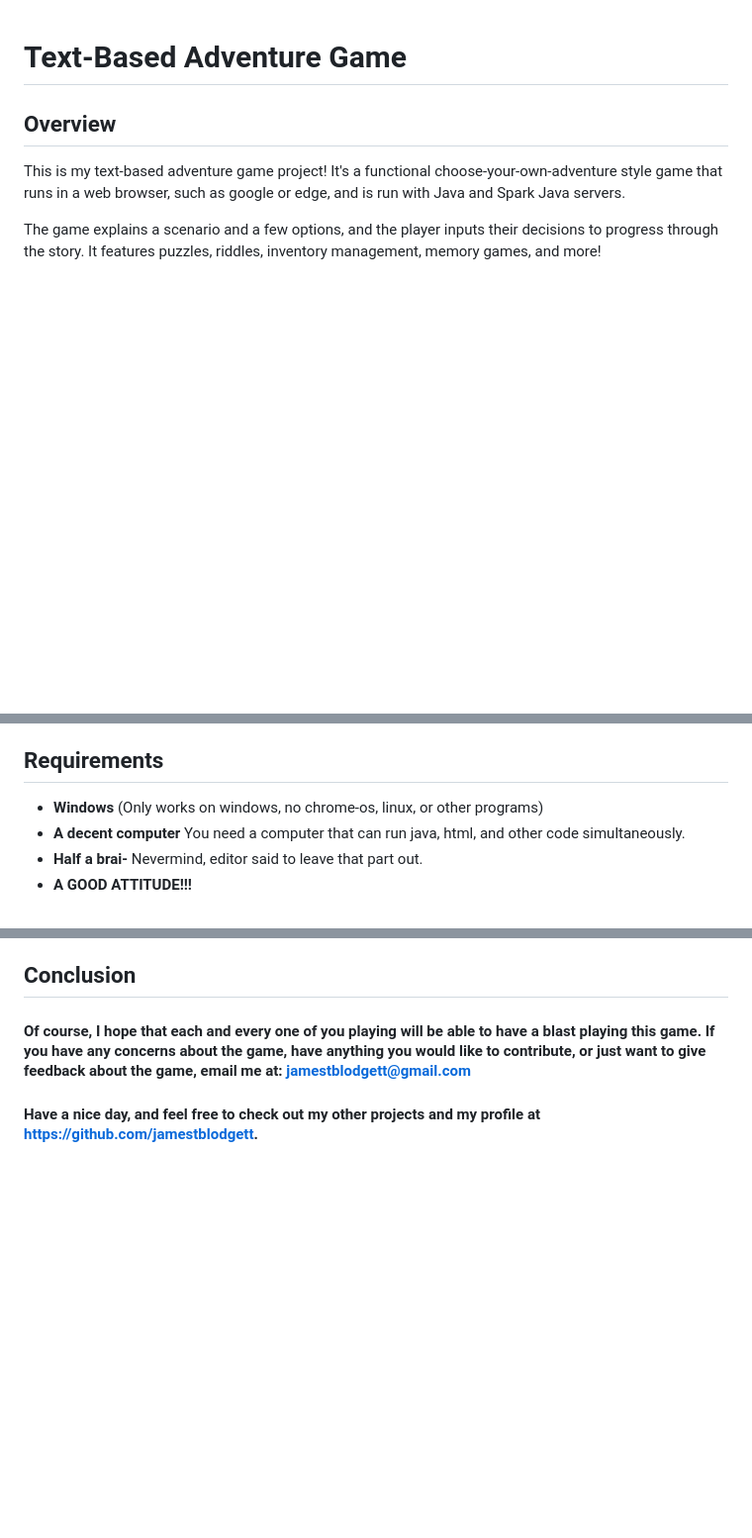
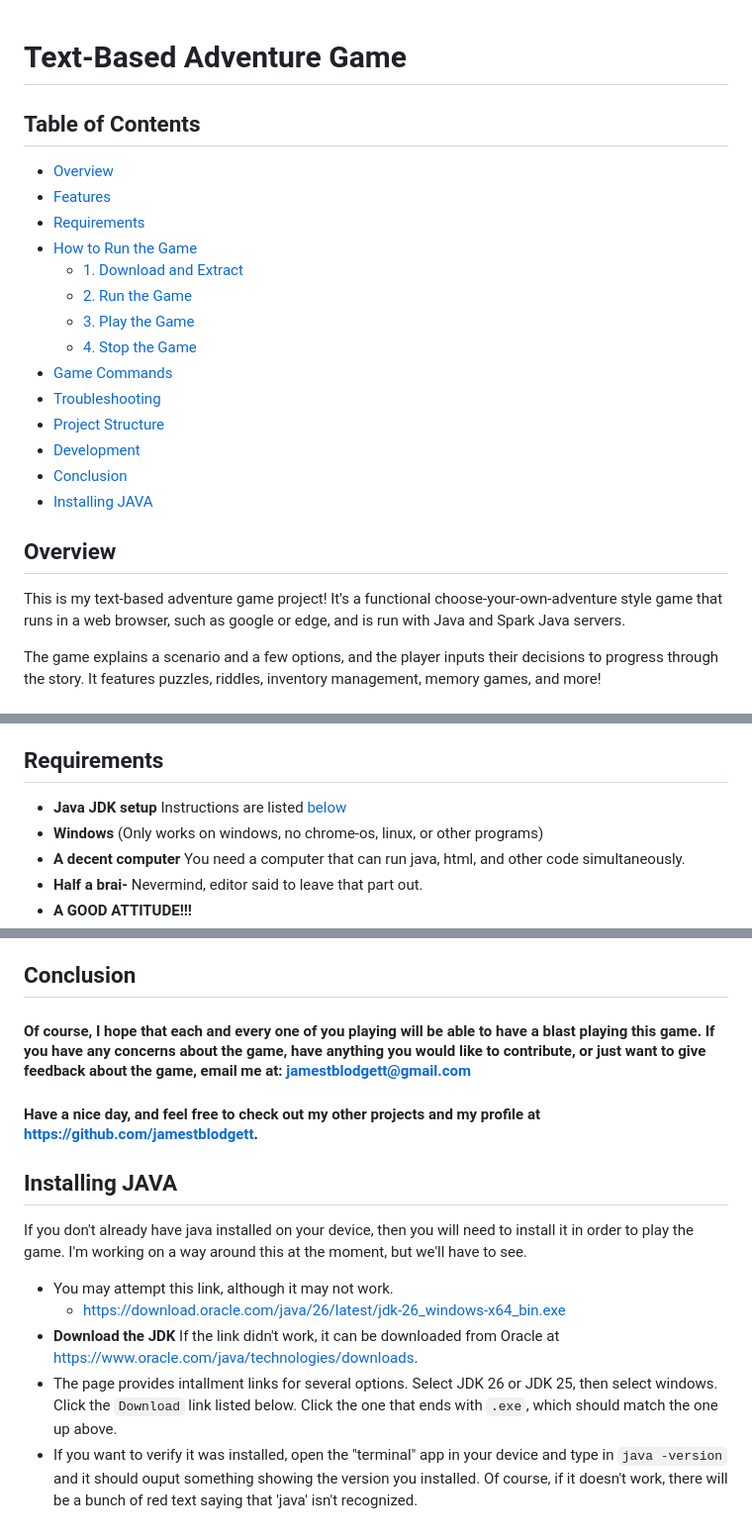
Before and after one commit to jamestblodgett/text-based-adventure, a Markdown page: README.md, 3 parts joined by grey strips. Shown at 99% size. Rendered like a GitHub page; blank space fills up the shorter version.

```diff
--- a/README.md
+++ b/README.md
@@ -1,4 +1,20 @@
 # Text-Based Adventure Game
+
+## Table of Contents
+- [Overview](#overview)
+- [Features](#features)
+- [Requirements](#requirements)
+- [How to Run the Game](#how-to-run-the-game)
+  - [1. Download and Extract](#1-download-and-extract)
+  - [2. Run the Game](#2-run-the-game)
+  - [3. Play the Game](#3-play-the-game)
+  - [4. Stop the Game](#4-stop-the-game)
+- [Game Commands](#game-commands)
+- [Troubleshooting](#troubleshooting)
+- [Project Structure](#project-structure)
+- [Development](#development)
+- [Conclusion](#conclusion)
+- [Installing JAVA](#installing-java)
 
 ## Overview
 This is my text-based adventure game project! It's a functional choose-your-own-adventure style game that runs in a web browser, such as google or edge, and is run with Java and Spark Java servers.
@@ -13,6 +29,7 @@ The game explains a scenario and a few options, and the player inputs their deci
 - No other installation required.
 
 ## Requirements
+- **Java JDK setup** Instructions are listed [below](#installing-java)
 - **Windows** (Only works on windows, no chrome-os, linux, or other programs)
 - **A decent computer** You need a computer that can run java, html, and other code simultaneously.
 - **Half a brai-** Nevermind, editor said to leave that part out.
@@ -70,3 +87,11 @@ I'm not telling you how to change the game you cheats.
 ## Conclusion
 #### Of course, I hope that each and every one of you playing will be able to have a blast playing this game. If you have any concerns about the game, have anything you would like to contribute, or just want to give feedback about the game, email me at: jamestblodgett@gmail.com
 #### Have a nice day, and feel free to check out my other projects and my profile at https://github.com/jamestblodgett.
+
+## Installing JAVA
+If you don't already have java installed on your device, then you will need to install it in order to play the game. I'm working on a way around this at the moment, but we'll have to see.
+- You may attempt this link, although it may not work.
+    - https://download.oracle.com/java/26/latest/jdk-26_windows-x64_bin.exe
+- **Download the JDK** If the link didn't work, it can be downloaded from Oracle at https://www.oracle.com/java/technologies/downloads.
+- The page provides intallment links for several options. Select JDK 26 or JDK 25, then select windows. Click the `Download` link listed below. Click the one that ends with `.exe`, which should match the one up above.
+- If you want to verify it was installed, open the "terminal" app in your device and type in `java -version` and it should ouput something showing the version you installed. Of course, if it doesn't work, there will be a bunch of red text saying that 'java' isn't recognized.
```
